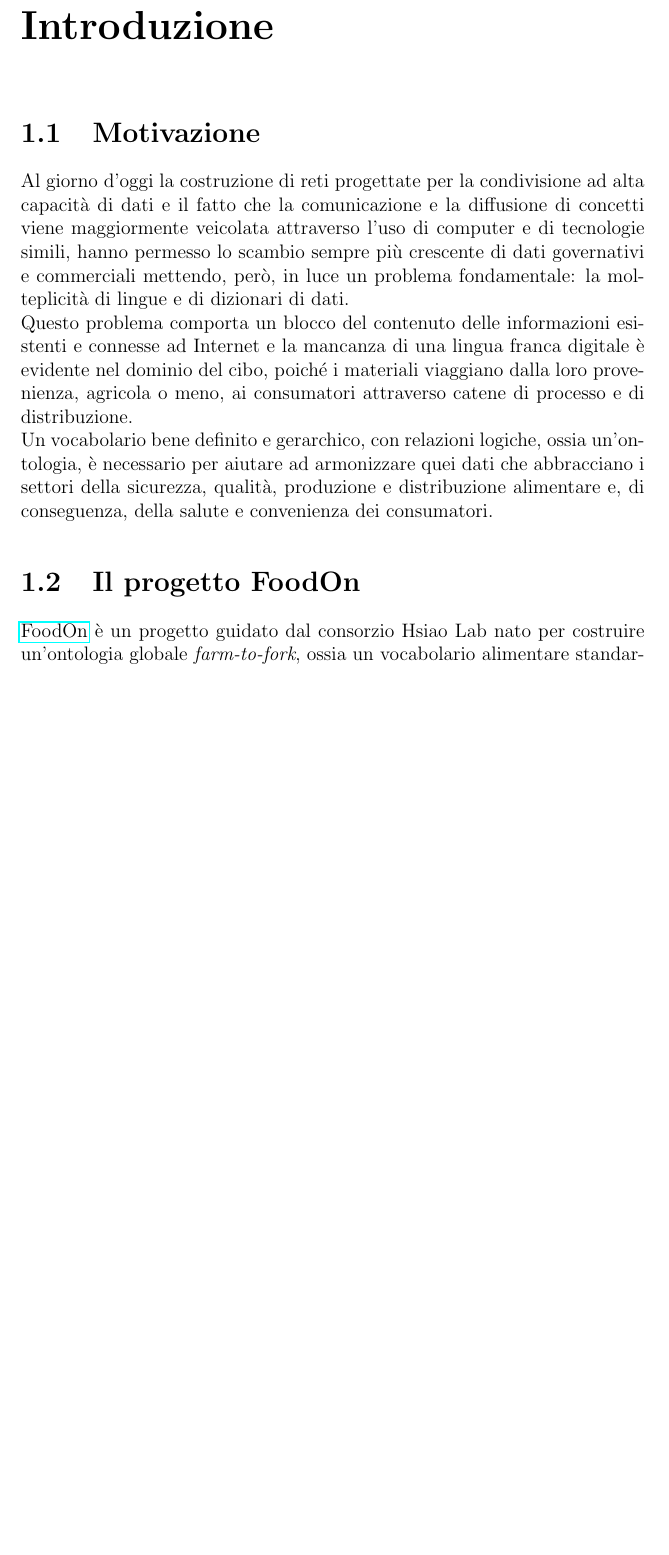
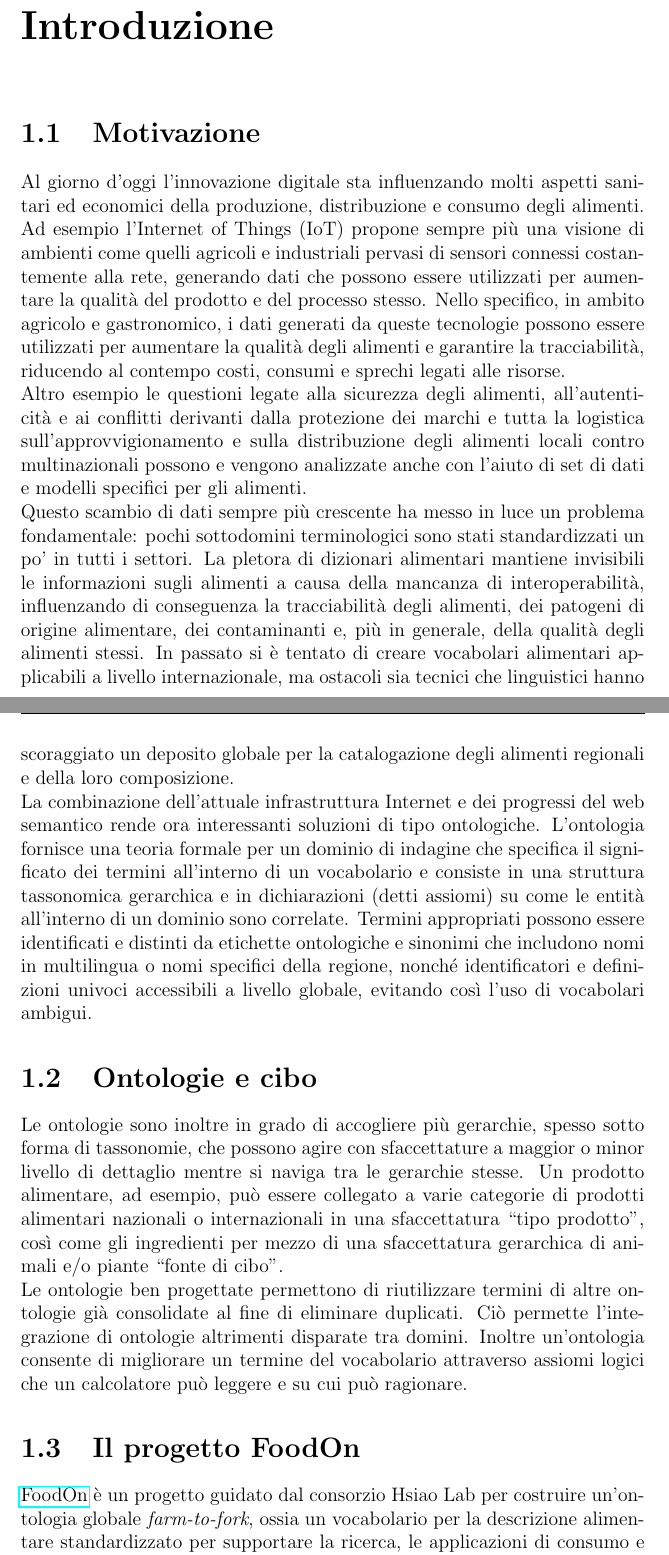
Before and after one commit to LorenzoChiana/SemanticWeb2020, a LaTeX book (Assignment01/Assignment01.TEX, which reads Assignment01/capitolo1.tex): part of page 5 of 6 before the commit and two parts of pages 5 and 6 of 8 after it, the two joined at a grey line, cut so that both start at the same text, the shorter picture padded with empty space. Compiled offline with pdfLaTeX; the source files are stored in an older character set and shown here as Unicode.

Commit message:
Refactor intoduction and added section 'ontologie e cibo'

```diff
--- a/Assignment01/capitolo1.tex
+++ b/Assignment01/capitolo1.tex
@@ -4,17 +4,36 @@
 
 \index{Motivazione}
 
-Al giorno d'oggi la costruzione di reti progettate per la condivisione ad alta capacità di dati e il fatto che la comunicazione e la diffusione di concetti viene maggiormente veicolata attraverso l'uso di computer e di tecnologie simili, hanno permesso lo scambio sempre più crescente di dati governativi e commerciali mettendo, però, in luce un problema fondamentale: la molteplicità di lingue e di dizionari di dati.\\
-Questo problema comporta un blocco del contenuto delle informazioni esistenti e connesse ad Internet e la mancanza di una lingua franca digitale è evidente nel dominio del cibo, poiché i materiali viaggiano dalla loro provenienza, agricola o meno, ai consumatori attraverso catene di processo e di distribuzione.\\
-Un vocabolario bene definito e gerarchico, con relazioni logiche, ossia un'ontologia, è necessario per aiutare ad armonizzare quei dati che abbracciano i settori della sicurezza, qualità, produzione e distribuzione alimentare e, di conseguenza, della salute e convenienza dei consumatori.
+Al giorno d'oggi l'innovazione digitale sta influenzando molti aspetti sanitari ed economici della produzione, distribuzione e consumo degli alimenti.
+Ad esempio l'Internet of Things (IoT) propone sempre più una visione di ambienti come quelli agricoli e industriali pervasi di sensori connessi costantemente alla rete, generando dati che possono essere utilizzati per aumentare la qualità del prodotto e del processo stesso.
+Nello specifico, in ambito agricolo e gastronomico, i dati generati da queste tecnologie possono essere utilizzati per aumentare la qualità degli alimenti e garantire la tracciabilità, riducendo al contempo costi, consumi e sprechi legati alle risorse.\\
+Altro esempio le questioni legate alla sicurezza degli alimenti, all'autenticità e ai conflitti derivanti dalla protezione dei marchi e tutta la logistica sull'approvvigionamento e sulla distribuzione degli alimenti locali contro multinazionali possono e vengono analizzate anche con l'aiuto di set di dati e modelli specifici per gli alimenti.\\
+Questo scambio di dati sempre più crescente ha messo in luce un problema fondamentale: pochi sottodomini terminologici sono stati standardizzati un po' in tutti i settori.
+La pletora di dizionari alimentari mantiene invisibili le informazioni sugli alimenti a causa della mancanza di interoperabilità, influenzando di conseguenza la tracciabilità degli alimenti, dei patogeni di origine alimentare, dei contaminanti e, più in generale, della qualità degli alimenti stessi.
+In passato si è tentato di creare vocabolari alimentari applicabili a livello internazionale, ma ostacoli sia tecnici che linguistici hanno scoraggiato un deposito globale per la catalogazione degli alimenti regionali e della loro composizione.\\
+%la costruzione di reti progettate per la condivisione ad alta capacità di dati e il fatto che la comunicazione e la diffusione di concetti viene maggiormente veicolata attraverso l'uso di computer e di tecnologie simili, hanno permesso lo scambio sempre più crescente di dati governativi e commerciali mettendo, però, in luce un problema fondamentale: la molteplicità di lingue e di dizionari di dati.\\
+%Questo problema comporta un blocco del contenuto delle informazioni esistenti e connesse ad Internet e la mancanza di una lingua franca digitale è evidente nel dominio del cibo, poiché i materiali viaggiano dalla loro provenienza, agricola o meno, ai consumatori attraverso catene di processo e di distribuzione.\\
+La combinazione dell'attuale infrastruttura Internet e dei progressi del web semantico rende ora interessanti soluzioni di tipo ontologiche.
+L'ontologia fornisce una teoria formale per un dominio di indagine che specifica il significato dei termini all'interno di un vocabolario e consiste in una struttura tassonomica gerarchica e in dichiarazioni (detti assiomi) su come le entità all'interno di un dominio sono correlate.
+Termini appropriati possono essere identificati e distinti da etichette ontologiche e sinonimi che includono nomi in multilingua o nomi specifici della regione, nonché identificatori e definizioni univoci accessibili a livello globale, evitando così l'uso di vocabolari ambigui.
+
+\section{Ontologie e cibo}
+
+\index{Ontologie e cibo}
+
+Le ontologie sono inoltre in grado di accogliere più gerarchie, spesso sotto forma di tassonomie, che possono agire con sfaccettature a maggior o minor livello di dettaglio mentre si naviga tra le gerarchie stesse.
+Un prodotto alimentare, ad esempio, può essere collegato a varie categorie di prodotti alimentari nazionali o internazionali in una sfaccettatura ``tipo prodotto", così come gli ingredienti per mezzo di una sfaccettatura gerarchica di animali e/o piante ``fonte di cibo".\\
+Le ontologie ben progettate permettono di riutilizzare termini di altre ontologie già consolidate al fine di eliminare duplicati.
+Ciò permette l'integrazione di ontologie altrimenti disparate tra domini.
+Inoltre un'ontologia consente di migliorare un termine del vocabolario attraverso assiomi logici che un calcolatore può leggere e su cui può ragionare.
 
 \section{Il progetto FoodOn}
 
 \index{Il progetto FoodOn}
 
-\href{https://foodon.org}{FoodOn} è un progetto guidato dal consorzio Hsiao Lab nato per costruire un'ontologia globale \textit{farm-to-fork}, ossia un vocabolario alimentare standardizzato per supportare la sorveglianza di routine e l'analisi delle epidemie di patogeni di origine alimentare.
-Al consorzio si sono poi rapidamente unite figure provenienti dal mondo accademico e dalla comunità \href{http://obofoundry.org}{OBOFoundry} avendo esigenze parallele per l'agricoltura, l'analisi nutrizionale e la ricerca sulle scienze alimentari.
-Il progetto, ad ora, risolve alcune lacune nella terminologia dei prodotti alimentari e supporta la tracciabilità degli alimenti concentrandosi sulla descrizione di alimenti per umani e animali domestici.
+\href{https://foodon.org}{FoodOn} è un progetto guidato dal consorzio Hsiao Lab per costruire un'ontologia globale \textit{farm-to-fork}, ossia un vocabolario per la descrizione alimentare standardizzato per supportare la ricerca, le applicazioni di consumo e quelle industriali.
+Al consorzio si sono poi rapidamente unite figure provenienti dall'Università della British Columbia, dal British Columbia Center for Disease Control Public Health Laboratory e dalla comunità \href{http://obofoundry.org}{OBO Foundry} avendo esigenze parallele per l'agricoltura, l'analisi nutrizionale e la ricerca sulle scienze alimentari.
+La proposta di FoodOn si basa sulla condivisione e promuove uno standard che nasce dalla congiunzione di domini ontologici coordinati e supportati dalla comunità, coinvolgendo tassonomie vegetali e animali, nomi comuni, anatomia e terminologia di descrizione di alimenti per umani e animali domestici, riducendo così il costo e il carico di lavoro su ogni singolo implementatore.
 Il vocabolario di FoodOn deriva dalla trasformazione di LanguaL\footnote{LanguaL, che sta per ``\textbf{Langua aL}imentaria", è un dizionario di indicizzazione alimentare avviato alla fine degli anni '70 dal Center for Food Safety and Applied Nutrition (CFSAN) della Food and Drug Administration degli Stati Uniti grazie alla cooperazione di specialisti in tecnologie alimentari, scienze dell'informazione e nutrizione.} in un vocabolario OWL che fornisce interoperabilità al sistema, controlla di qualità e intelligenza basata sul software.
 
 \section{Finalità}
```
Also changed, not shown: Assignment01/Assignment01.pdf, 1 other file.
